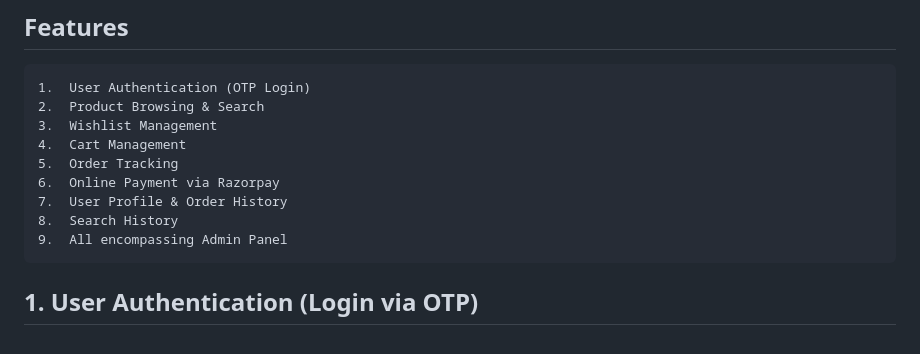
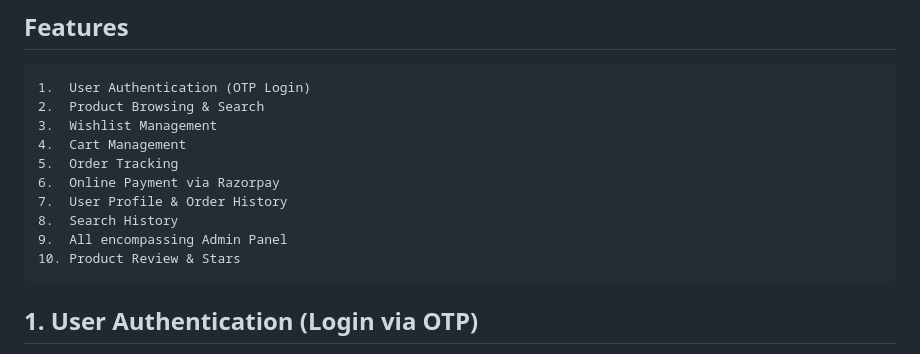
Before and after one commit to arsh-meharwal/Maxmol, a Markdown page: README.md, the part around the change. Rendered like a GitHub page.

```diff
--- a/README.md
+++ b/README.md
@@ -25,6 +25,7 @@ Welcome to Maxmol, a fully-featured React Native e-commerce mobile application I
 	7.	User Profile & Order History
 	8.	Search History
 	9.	All encompassing Admin Panel
+	10.	Product Review & Stars
 
 
 ## 1. User Authentication (Login via OTP)
```
